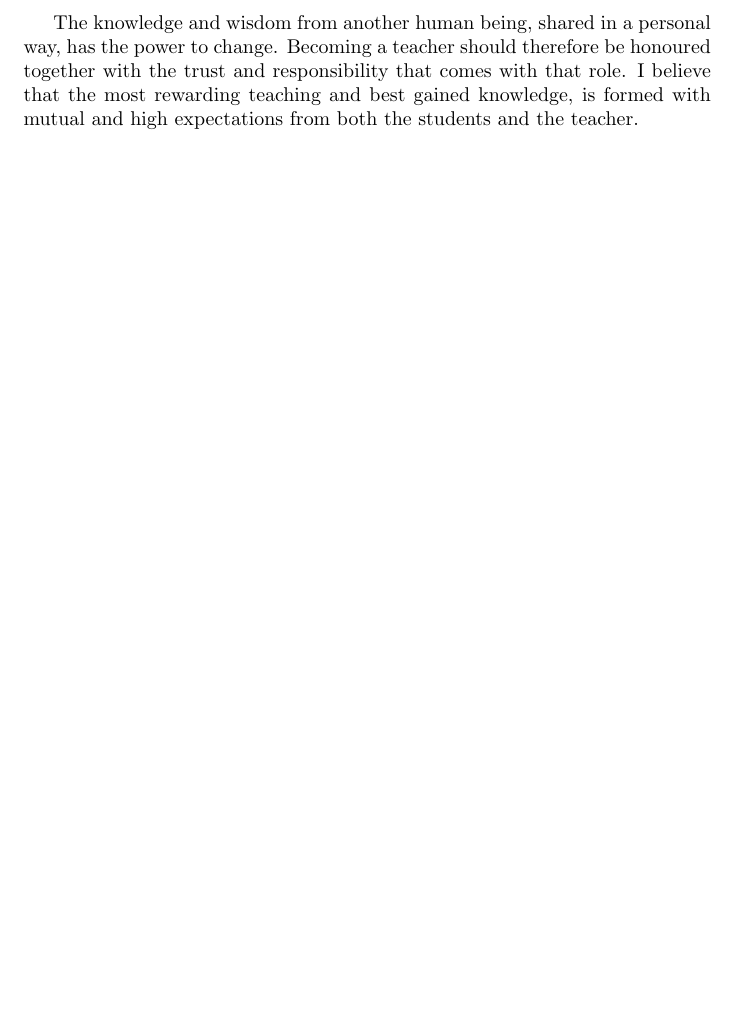
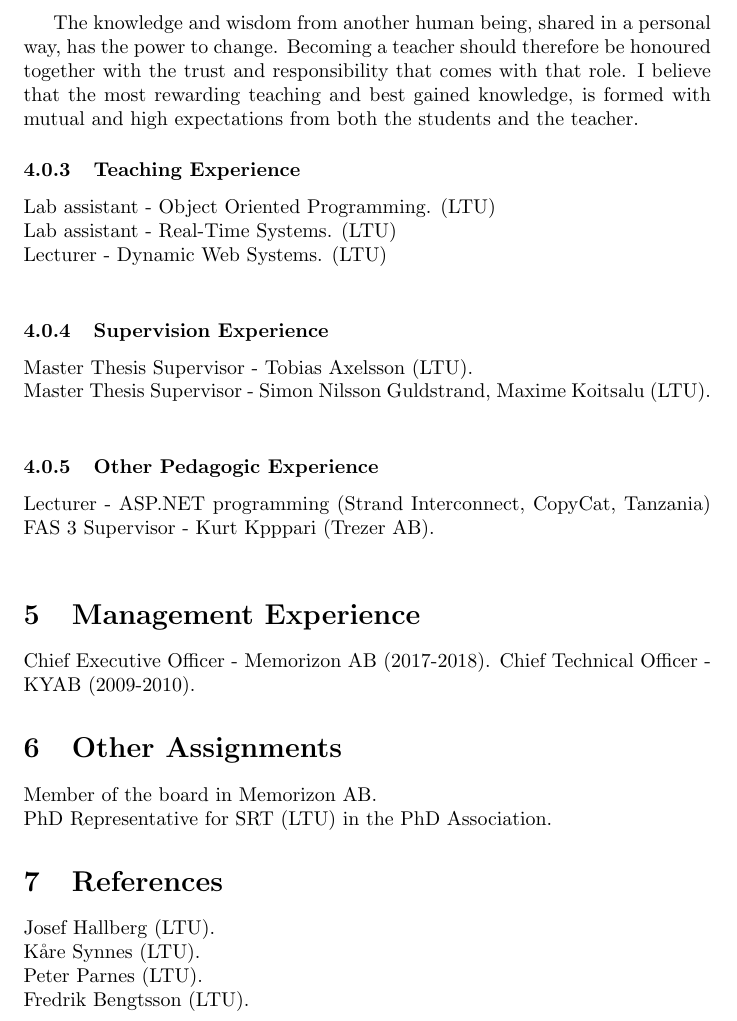
Before and after one commit to nenovrak/CV-2018, a LaTeX document (main.tex): part of page 6 of 6, cut so that both start at the same text, the shorter picture padded with empty space. Compiled offline with pdfLaTeX.

Commit message:
Updates from ShareLaTeX

```diff
--- a/main.tex
+++ b/main.tex
@@ -147,6 +147,32 @@ During my teaching, it has become evident that my preconception of the teacher
 
 The knowledge and wisdom from another human being, shared in a personal way, has the power to change. Becoming a teacher should therefore be honoured together with the trust and responsibility that comes with that role. I believe that the most rewarding teaching and best gained knowledge, is formed with mutual and high expectations from both the students and the teacher.
 
+\subsubsection{Teaching Experience}
+Lab assistant - Object Oriented Programming. (LTU) \\
+Lab assistant - Real-Time Systems. (LTU) \\
+Lecturer - Dynamic Web Systems. (LTU) \\
+
+\subsubsection{Supervision Experience}
+Master Thesis Supervisor - Tobias Axelsson (LTU). \\
+Master Thesis Supervisor - Simon Nilsson Guldstrand, Maxime Koitsalu (LTU). \\
+
+\subsubsection{Other Pedagogic Experience}
+Lecturer - ASP.NET programming (Strand Interconnect, CopyCat, Tanzania)
+FAS 3 Supervisor - Kurt Kpppari (Trezer AB).\\
 
 
+\section{Management Experience}
+Chief Executive Officer - Memorizon AB (2017-2018).
+Chief Technical Officer - KYAB (2009-2010).
+
+\section{Other Assignments}
+Member of the board in Memorizon AB. \\
+PhD Representative for SRT (LTU) in the PhD Association.
+
+\section{References}
+Josef Hallberg (LTU). \\
+Kåre Synnes (LTU). \\
+Peter Parnes (LTU). \\
+Fredrik Bengtsson (LTU). \\
+
 \end{document}
```
